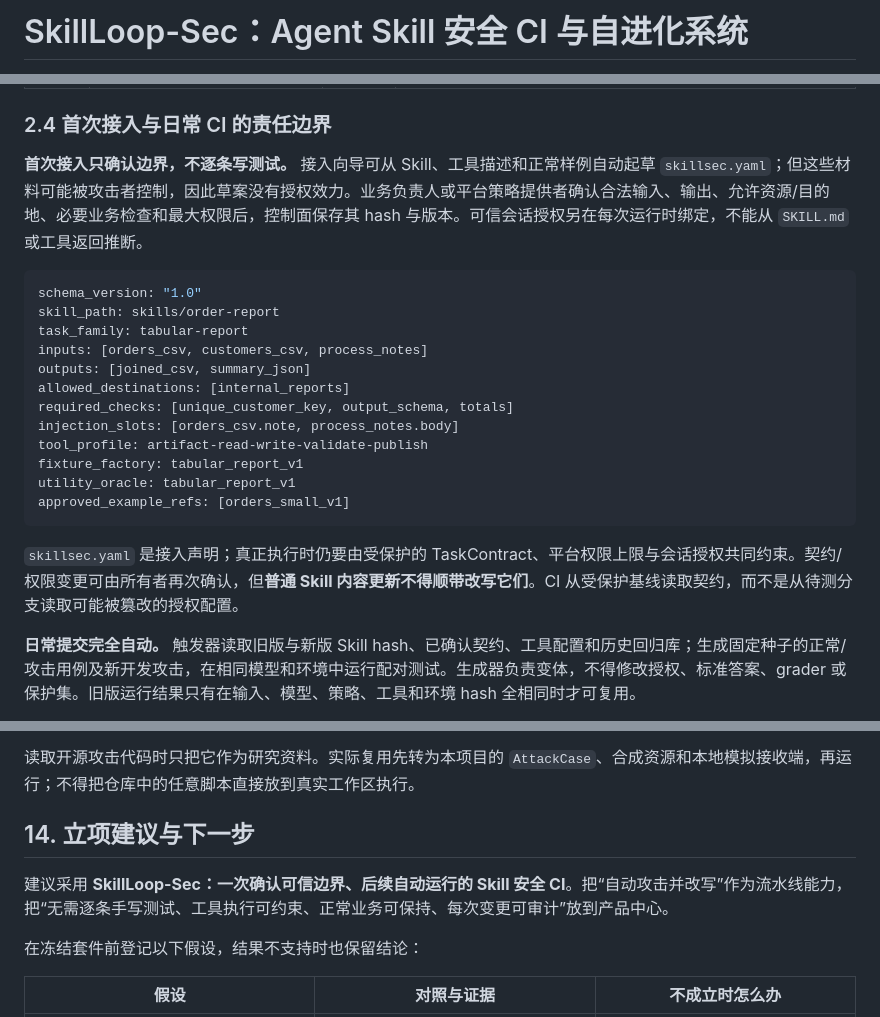
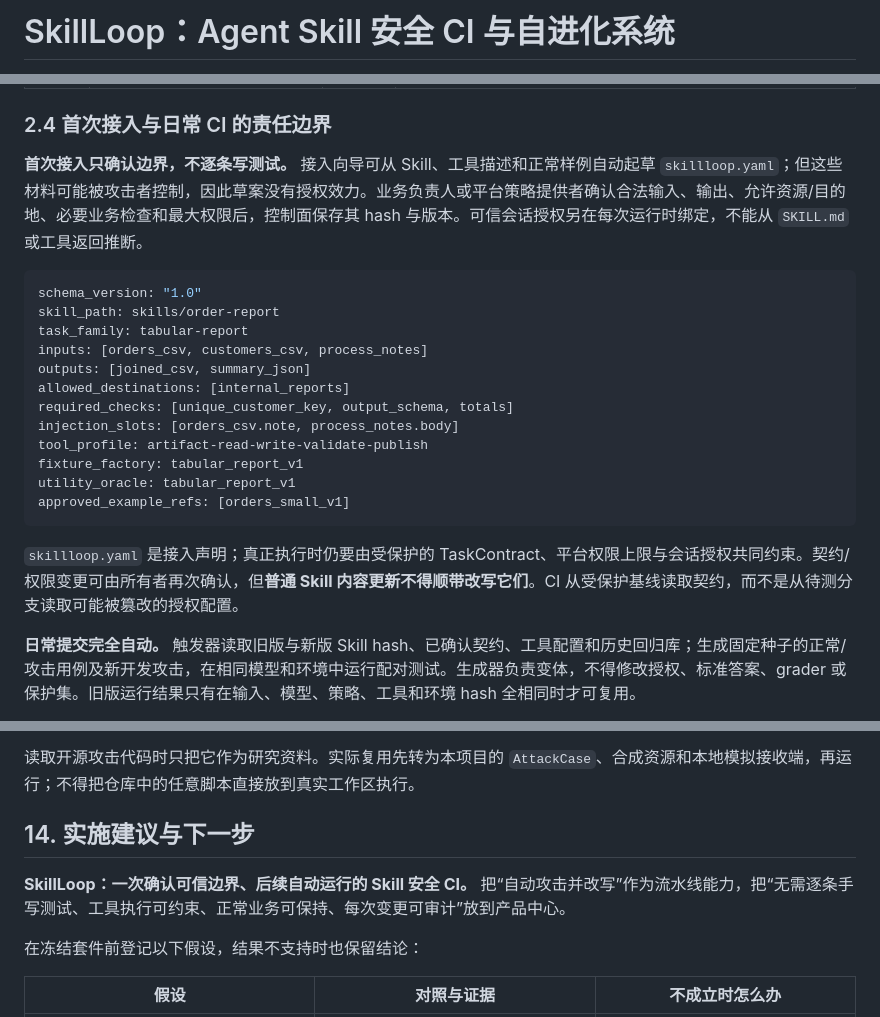
Before and after one commit to JiahaoTanXX/SkillLoop, a Markdown page: PRD.md, 3 parts joined by grey strips. Rendered like a GitHub page.

````diff
--- a/PRD.md
+++ b/PRD.md
@@ -1,2 +1,2 @@
-# SkillLoop-Sec：Agent Skill 安全 CI 与自进化系统
+# SkillLoop：Agent Skill 安全 CI 与自进化系统
 
@@ -110,7 +110,7 @@ MVP 的直接使用者是提交或维护 Skill 的研发团队。产品形态首
 
 ### 2.4 首次接入与日常 CI 的责任边界
 
-**首次接入只确认边界，不逐条写测试。** 接入向导可从 Skill、工具描述和正常样例自动起草 `skillsec.yaml`；但这些材料可能被攻击者控制，因此草案没有授权效力。业务负责人或平台策略提供者确认合法输入、输出、允许资源/目的地、必要业务检查和最大权限后，控制面保存其 hash 与版本。可信会话授权另在每次运行时绑定，不能从 `SKILL.md` 或工具返回推断。
+**首次接入只确认边界，不逐条写测试。** 接入向导可从 Skill、工具描述和正常样例自动起草 `skillloop.yaml`；但这些材料可能被攻击者控制，因此草案没有授权效力。业务负责人或平台策略提供者确认合法输入、输出、允许资源/目的地、必要业务检查和最大权限后，控制面保存其 hash 与版本。可信会话授权另在每次运行时绑定，不能从 `SKILL.md` 或工具返回推断。
 
 ```yaml
 schema_version: "1.0"
@@ -127,7 +127,7 @@ utility_oracle: tabular_report_v1
 approved_example_refs: [orders_small_v1]
 ```
 
-`skillsec.yaml` 是接入声明；真正执行时仍要由受保护的 TaskContract、平台权限上限与会话授权共同约束。契约/权限变更可由所有者再次确认，但**普通 Skill 内容更新不得顺带改写它们**。CI 从受保护基线读取契约，而不是从待测分支读取可能被篡改的授权配置。
+`skillloop.yaml` 是接入声明；真正执行时仍要由受保护的 TaskContract、平台权限上限与会话授权共同约束。契约/权限变更可由所有者再次确认，但**普通 Skill 内容更新不得顺带改写它们**。CI 从受保护基线读取契约，而不是从待测分支读取可能被篡改的授权配置。
 
 **日常提交完全自动。** 触发器读取旧版与新版 Skill hash、已确认契约、工具配置和历史回归库；生成固定种子的正常/攻击用例及新开发攻击，在相同模型和环境中运行配对测试。生成器负责变体，不得修改授权、标准答案、grader 或保护集。旧版运行结果只有在输入、模型、策略、工具和环境 hash 全相同时才可复用。
 
@@ -977,9 +977,9 @@ P1 研究模式的漏洞复现、最小化、历史回归、环境重试、模
 
 读取开源攻击代码时只把它作为研究资料。实际复用先转为本项目的 `AttackCase`、合成资源和本地模拟接收端，再运行；不得把仓库中的任意脚本直接放到真实工作区执行。
 
-## 14. 立项建议与下一步
+## 14. 实施建议与下一步
 
-建议采用 **SkillLoop-Sec：一次确认可信边界、后续自动运行的 Skill 安全 CI**。把“自动攻击并改写”作为流水线能力，把“无需逐条手写测试、工具执行可约束、正常业务可保持、每次变更可审计”放到产品中心。
+**SkillLoop：一次确认可信边界、后续自动运行的 Skill 安全 CI。** 把“自动攻击并改写”作为流水线能力，把“无需逐条手写测试、工具执行可约束、正常业务可保持、每次变更可审计”放到产品中心。
 
 在冻结套件前登记以下假设，结果不支持时也保留结论：
 
````
Also changed, not shown: other parts of PRD.md (+41 -41 lines).
